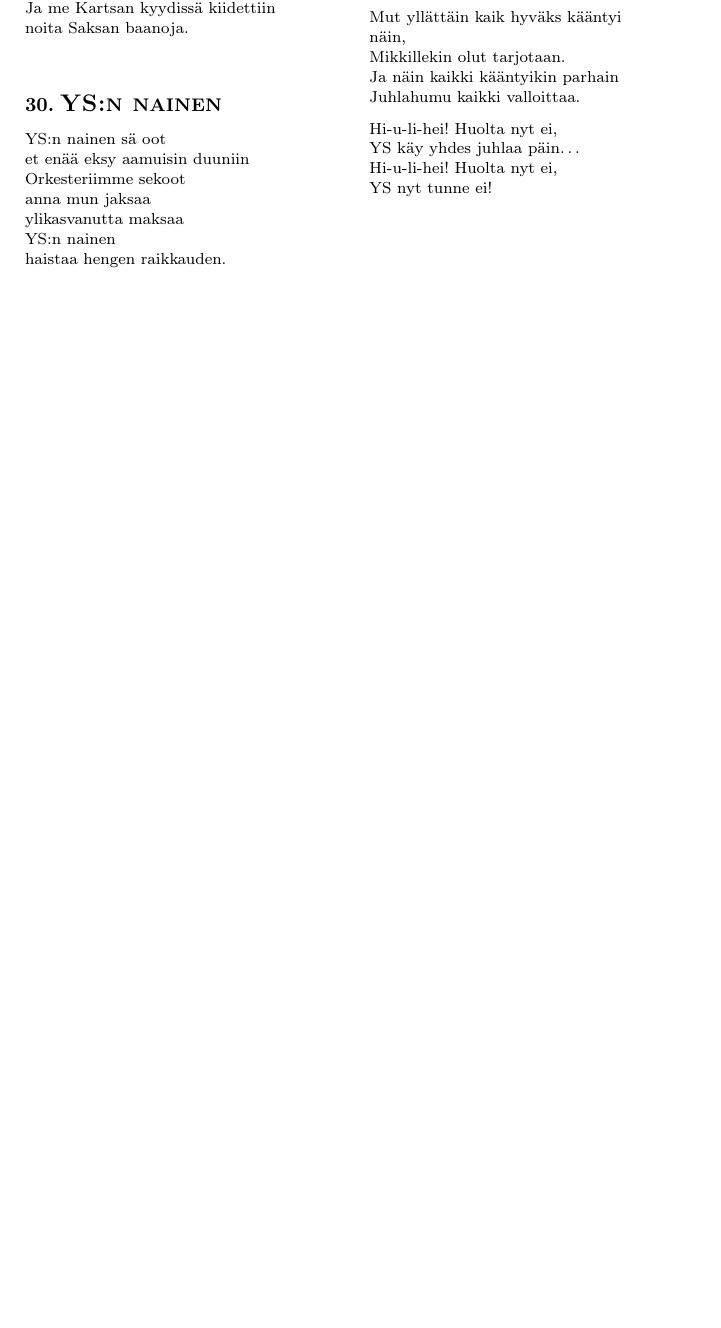
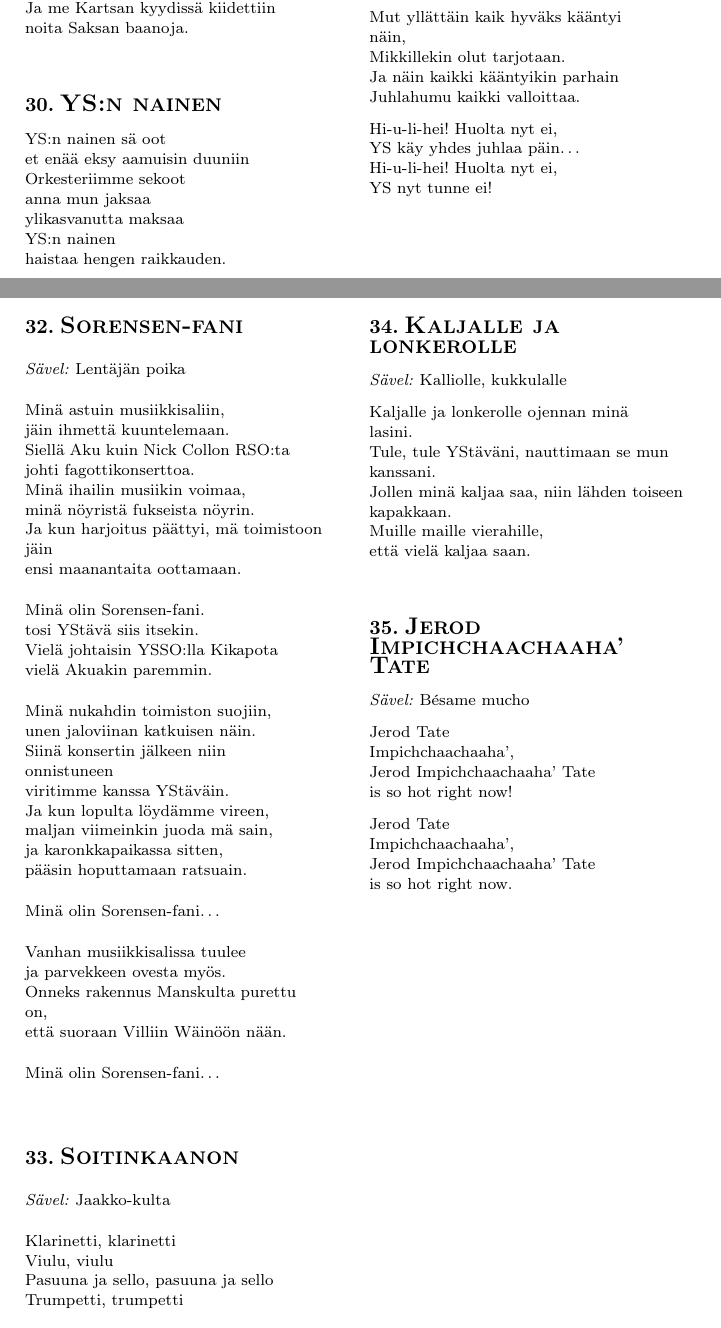
Before and after one commit to H4m5t3r/YS-laulukirja, a LaTeX book (YS_laulukirja.tex, which reads chapters/ys_laulut.tex, songs/jerod.tex, songs/kaljalle_ja_lonkerolle.tex): part of page 12 of 16 before the commit and two parts of pages 12 and 13 of 16 after it, the two joined at a grey line, cut so that both start at the same text, the shorter picture padded with empty space. Compiled offline with pdfLaTeX.

Commit message:
Last minute additions

```diff
--- a/chapters/ys_laulut.tex
+++ b/chapters/ys_laulut.tex
@@ -21,3 +21,15 @@
 \inputsong{ysn_nainen}
 
 \inputsong{mikk_orkesterihadassa}
+
+\newpage
+
+\inputsong{sorensen_fani}
+
+\inputsong{soitinkaanon}
+
+\columnbreak
+
+\inputsong{kaljalle_ja_lonkerolle}
+
+\inputsong{jerod}
--- /dev/null
+++ b/songs/jerod.tex
@@ -0,0 +1,15 @@
+\begin{song}{Jerod Impichchaachaaha’ Tate}
+
+    \original{\citetitle{besame_mucho}}
+
+    Jerod Tate\\
+    Impichchaachaaha’,\\
+    Jerod Impichchaachaaha’ Tate\\
+    is so hot right now!
+
+    Jerod Tate\\
+    Impichchaachaaha’,\\
+    Jerod Impichchaachaaha’ Tate\\
+    is so hot right now.
+
+\end{song}
--- a/songs/kaljalle_ja_lonkerolle.tex
+++ b/songs/kaljalle_ja_lonkerolle.tex
@@ -0,0 +1,11 @@
+\begin{song}{Kaljalle ja lonkerolle}
+
+    \original{\citetitle{kalliolle_kukkulalle}}
+
+    Kaljalle ja lonkerolle ojennan minä lasini.\\
+    Tule, tule YStäväni, nauttimaan se mun kanssani.\\
+    Jollen minä kaljaa saa, niin lähden toiseen kapakkaan.\\
+    Muille maille vierahille,\\
+    että vielä kaljaa saan.
+
+\end{song}
--- /dev/null
+++ b/songs/soitinkaanon.tex
@@ -0,0 +1,10 @@
+\begin{song}{Soitinkaanon}
+
+    \original{\citetitle{jaakko_kulta}}
+
+    Klarinetti, klarinetti\\
+    Viulu, viulu\\
+    Pasuuna ja sello, pasuuna ja sello\\
+    Trumpetti, trumpetti
+
+\end{song}
--- /dev/null
+++ b/songs/sorensen_fani.tex
@@ -0,0 +1,37 @@
+\begin{song}{Sorensen-fani}
+
+    \original{\citetitle{lentajan_poika}}
+
+    Minä astuin musiikkisaliin,\\
+    jäin ihmettä kuuntelemaan.\\
+    Siellä Aku kuin Nick Collon RSO:ta\\
+    johti fagottikonserttoa.\\
+    Minä ihailin musiikin voimaa,\\
+    minä nöyristä fukseista nöyrin.\\
+    Ja kun harjoitus päättyi, mä toimistoon jäin\\
+    ensi maanantaita oottamaan.
+
+    Minä olin Sorensen-fani.\\
+    tosi YStävä siis itsekin.\\
+    Vielä johtaisin YSSO:lla Kikapota\\
+    vielä Akuakin paremmin.
+
+    Minä nukahdin toimiston suojiin,\\
+    unen jaloviinan katkuisen näin.\\
+    Siinä konsertin jälkeen niin onnistuneen\\
+    viritimme kanssa YStäväin.\\
+    Ja kun lopulta löydämme vireen,\\
+    maljan viimeinkin juoda mä sain,\\
+    ja karonkkapaikassa sitten,\\
+    pääsin hoputtamaan ratsuain.
+
+    Minä olin Sorensen-fani\dots
+
+    Vanhan musiikkisalissa tuulee\\
+    ja parvekkeen ovesta myös.\\
+    Onneks rakennus Manskulta purettu on,\\
+    että suoraan Villiin Wäinöön nään.
+
+    Minä olin Sorensen-fani\dots
+
+\end{song}
```
Also changed, not shown: YS_laulukirja.tex (+5 -1 lines), bibs/songs.bib (+12 -0 lines), chapters/muistiinpanoja.tex (+0 -10 lines), YS_laulukirja.pdf.
